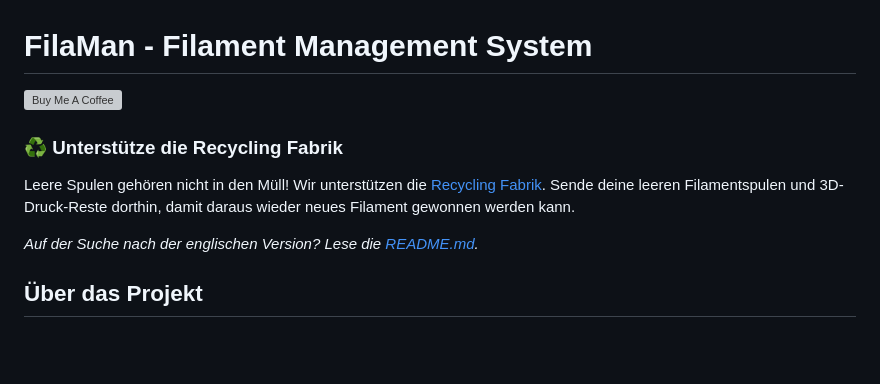
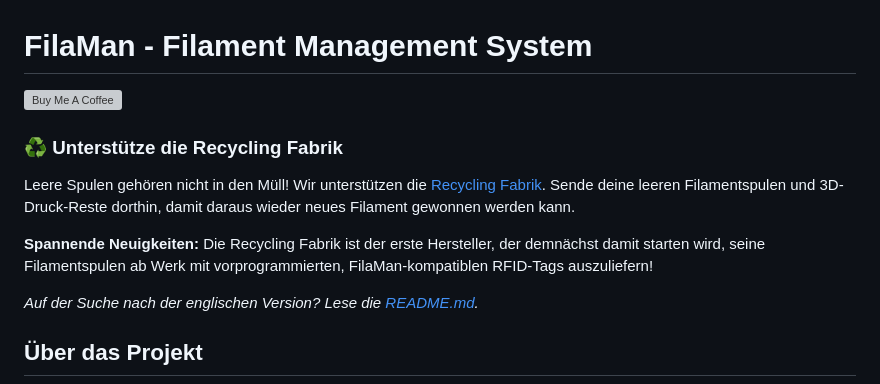
Before and after one commit to Fire-Devils/filaman-system, a Markdown page: README.de.md, the part around one of its changes. Rendered like a GitHub page; blank space fills up the shorter version; grey boxes are pictures that could not be loaded.

Commit message:
docs: aktualisiere README mit neuen Informationen zur Recycling Fabrik und passe das Bildformat an

```diff
--- a/README.de.md
+++ b/README.de.md
@@ -4,6 +4,8 @@
 
 ### ♻️ Unterstütze die Recycling Fabrik
 Leere Spulen gehören nicht in den Müll! Wir unterstützen die [Recycling Fabrik](https://recyclingfabrik.com/). Sende deine leeren Filamentspulen und 3D-Druck-Reste dorthin, damit daraus wieder neues Filament gewonnen werden kann.
+
+**Spannende Neuigkeiten:** Die Recycling Fabrik ist der erste Hersteller, der demnächst damit starten wird, seine Filamentspulen ab Werk mit vorprogrammierten, FilaMan-kompatiblen RFID-Tags auszuliefern!
 
 *Auf der Suche nach der englischen Version? Lese die [README.md](README.md).*
 
```
Also changed, not shown: other parts of README.de.md (+1 -1 lines), README.md (+3 -1 lines).
